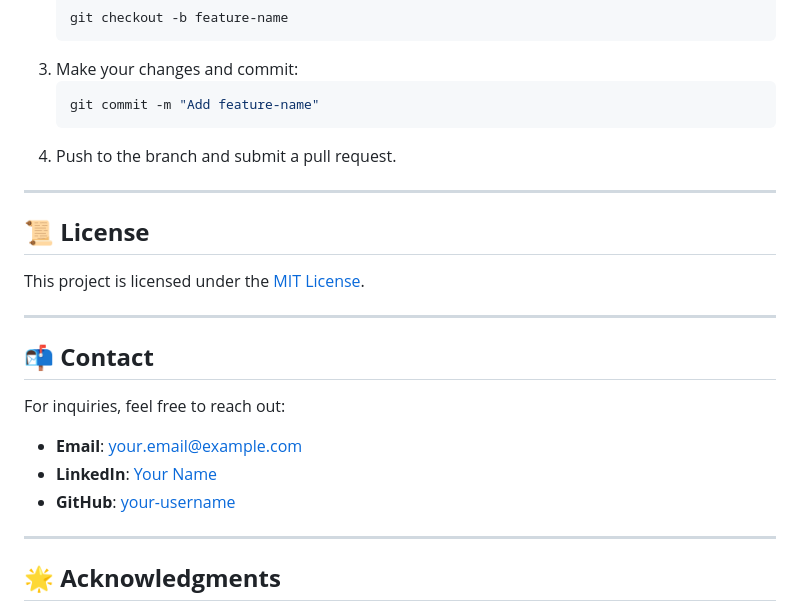
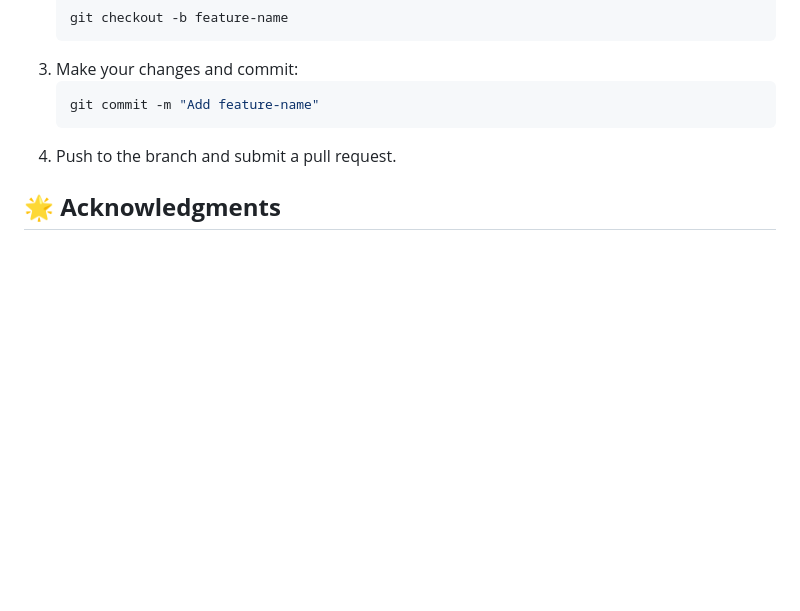
Before and after one commit to Supriya-Uchinthala/MINI_PROJECT_PHISHING_DETECTION_, a Markdown page: README.md, the part around the change. GitHub-like rendering; blank space fills up the shorter version.

````diff
--- a/README.md
+++ b/README.md
@@ -108,21 +108,6 @@ Contributions are welcome! To contribute:
    ```
 4. Push to the branch and submit a pull request.
 
----
-
-## **📜 License**
-This project is licensed under the [MIT License](LICENSE).
-
----
-
-## **📬 Contact**
-For inquiries, feel free to reach out:
-- **Email**: your.email@example.com
-- **LinkedIn**: [Your Name](https://linkedin.com/in/yourprofile)
-- **GitHub**: [your-username](https://github.com/your-username)
-
----
-
 ## **🌟 Acknowledgments**
 Special thanks to the contributors, open-source libraries, and dataset providers for making this project possible.
 
````
